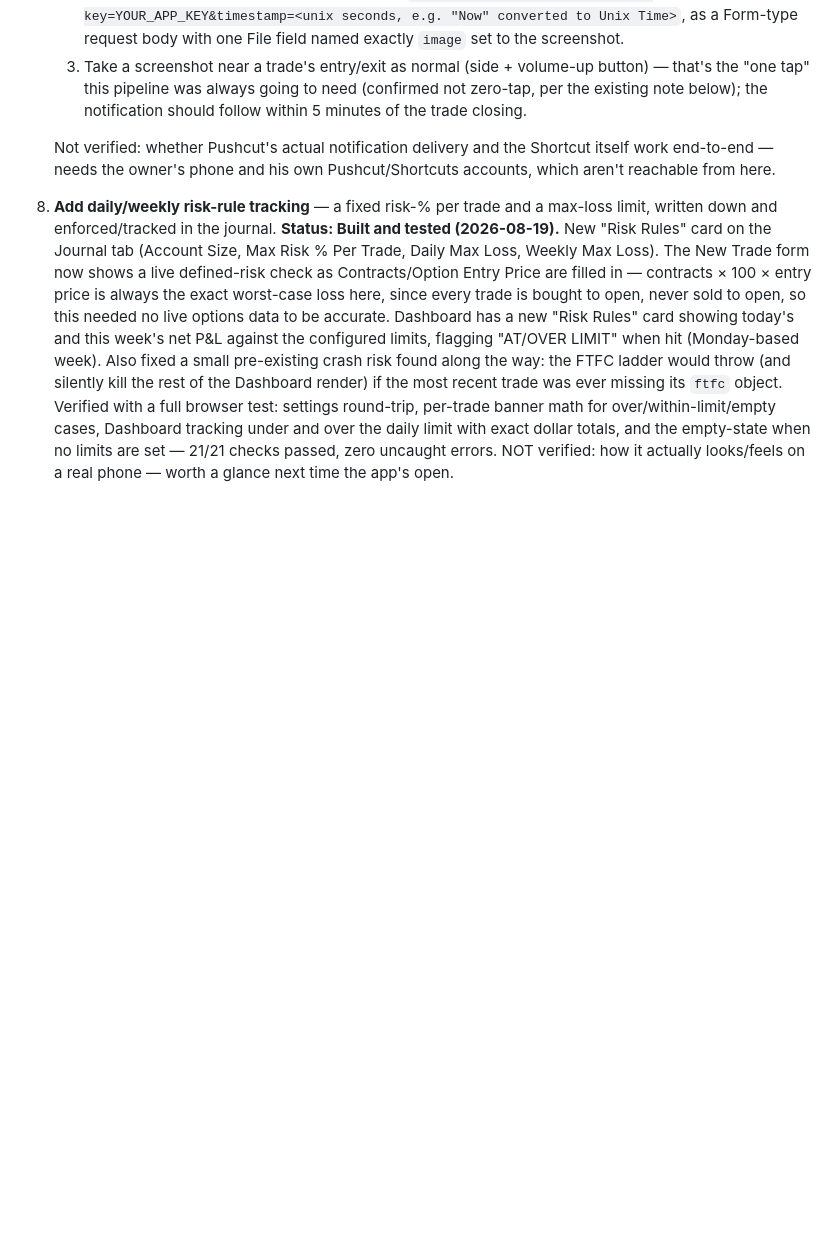
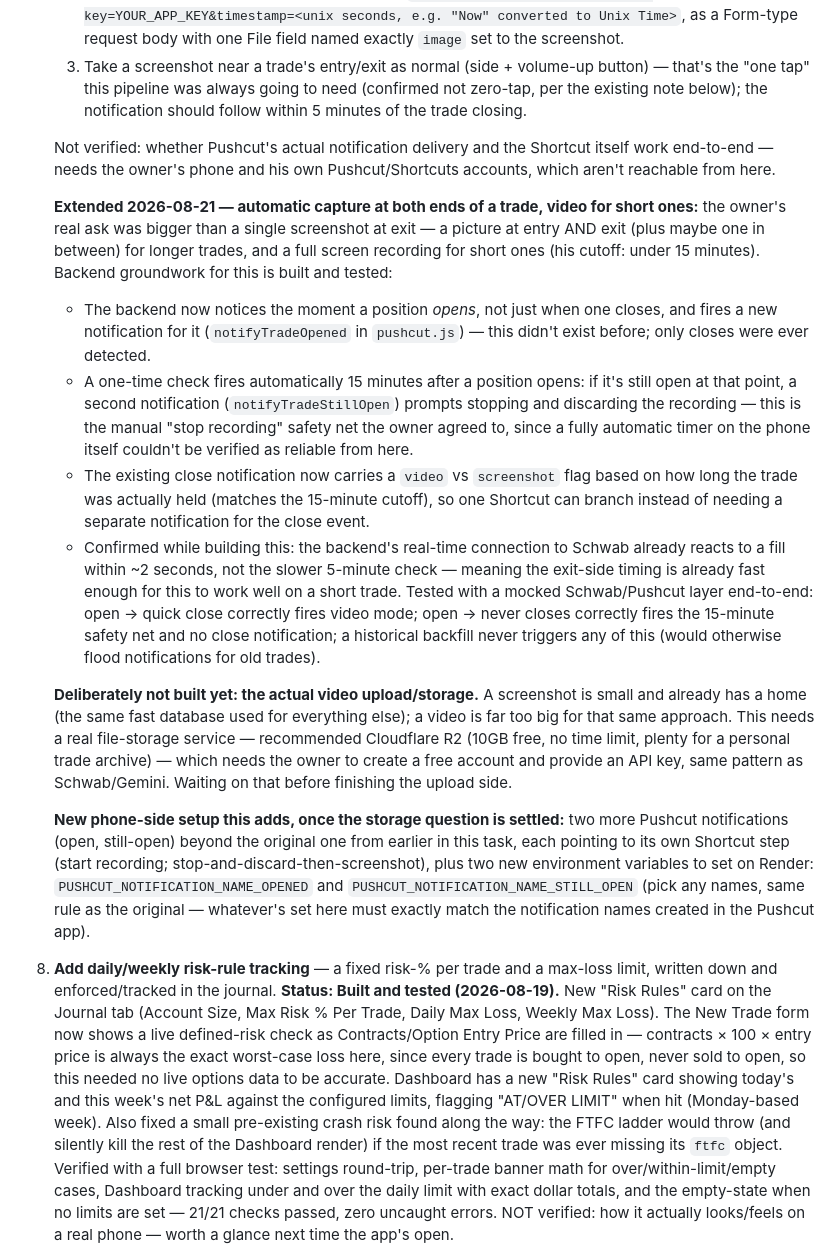
Before and after one commit to alynnyree/strat-journal-app, a Markdown page: TASKS.md, the part around the change. Rendered like a GitHub page; blank space fills up the shorter version.

Commit message:
Document the automatic entry/exit capture backend work under task 7 (#16)
Records the trade-open detection, the 15-minute video/screenshot
safety net, and the still-pending video storage decision, plus the
two new environment variable names the owner will need to set on
Render once that's settled.

Co-authored-by: Claude <noreply@anthropic.com>

```diff
--- a/TASKS.md
+++ b/TASKS.md
@@ -205,6 +205,55 @@ via the `TASKS.md` commit log.
    Shortcut itself work end-to-end — needs the owner's phone and his own
    Pushcut/Shortcuts accounts, which aren't reachable from here.
 
+   **Extended 2026-08-21 — automatic capture at both ends of a trade,
+   video for short ones:** the owner's real ask was bigger than a single
+   screenshot at exit — a picture at entry AND exit (plus maybe one in
+   between) for longer trades, and a full screen recording for short ones
+   (his cutoff: under 15 minutes). Backend groundwork for this is built
+   and tested:
+   - The backend now notices the moment a position *opens*, not just when
+     one closes, and fires a new notification for it (`notifyTradeOpened`
+     in `pushcut.js`) — this didn't exist before; only closes were ever
+     detected.
+   - A one-time check fires automatically 15 minutes after a position
+     opens: if it's still open at that point, a second notification
+     (`notifyTradeStillOpen`) prompts stopping and discarding the
+     recording — this is the manual "stop recording" safety net the owner
+     agreed to, since a fully automatic timer on the phone itself
+     couldn't be verified as reliable from here.
+   - The existing close notification now carries a `video` vs
+     `screenshot` flag based on how long the trade was actually held
+     (matches the 15-minute cutoff), so one Shortcut can branch instead of
+     needing a separate notification for the close event.
+   - Confirmed while building this: the backend's real-time connection to
+     Schwab already reacts to a fill within ~2 seconds, not the slower
+     5-minute check — meaning the exit-side timing is already fast enough
+     for this to work well on a short trade. Tested with a mocked
+     Schwab/Pushcut layer end-to-end: open → quick close correctly fires
+     video mode; open → never closes correctly fires the 15-minute
+     safety net and no close notification; a historical backfill never
+     triggers any of this (would otherwise flood notifications for old
+     trades).
+
+   **Deliberately not built yet: the actual video upload/storage.** A
+   screenshot is small and already has a home (the same fast database
+   used for everything else); a video is far too big for that same
+   approach. This needs a real file-storage service — recommended
+   Cloudflare R2 (10GB free, no time limit, plenty for a personal trade
+   archive) — which needs the owner to create a free account and provide
+   an API key, same pattern as Schwab/Gemini. Waiting on that before
+   finishing the upload side.
+
+   **New phone-side setup this adds, once the storage question is
+   settled:** two more Pushcut notifications (open, still-open) beyond
+   the original one from earlier in this task, each pointing to its own
+   Shortcut step (start recording; stop-and-discard-then-screenshot), plus
+   two new environment variables to set on Render:
+   `PUSHCUT_NOTIFICATION_NAME_OPENED` and
+   `PUSHCUT_NOTIFICATION_NAME_STILL_OPEN` (pick any names, same rule as
+   the original — whatever's set here must exactly match the notification
+   names created in the Pushcut app).
+
 8. **Add daily/weekly risk-rule tracking** — a fixed risk-% per trade and a
    max-loss limit, written down and enforced/tracked in the journal.
    **Status: Built and tested (2026-08-19).** New "Risk Rules" card on
```
